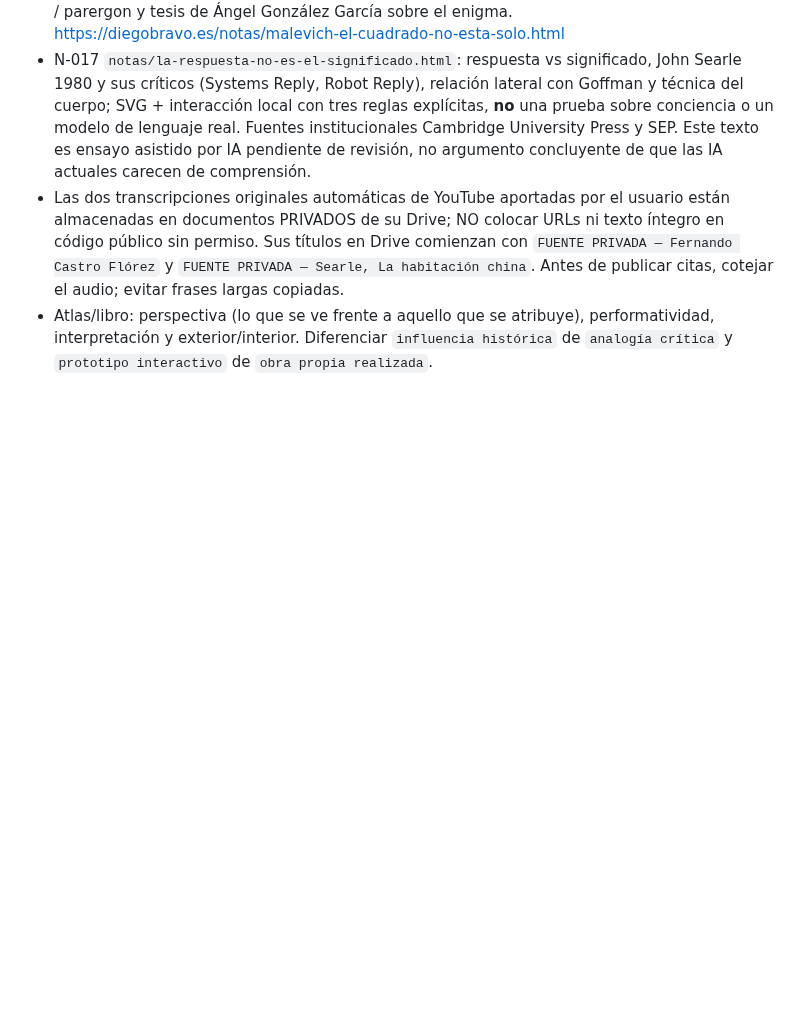
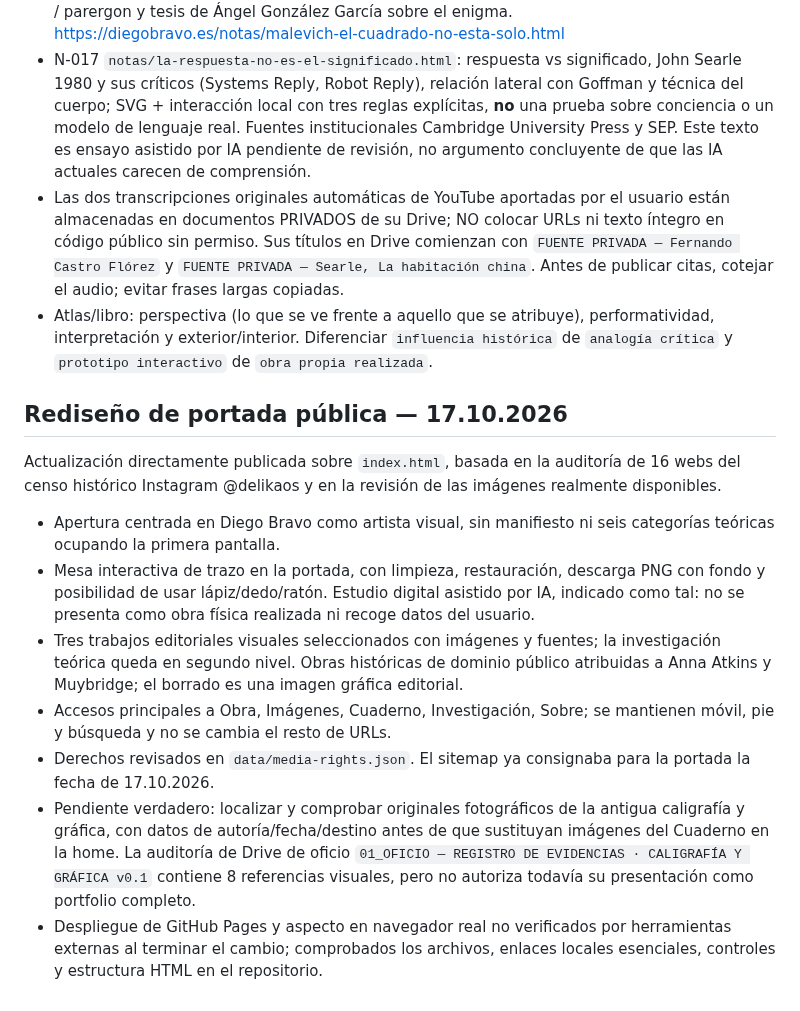
Before and after one commit to diegobravo91/diegobravo.es, a Markdown page: README.md, the part around the change. Drawn GitHub-style; blank space fills up the shorter version.

Commit message:
Documentar rediseño de portada, alcance visual y límites de verificación

```diff
--- a/README.md
+++ b/README.md
@@ -264,3 +264,16 @@ La web pública incluye ahora **fichas CF** enlazadas desde el bloque "Ideas que
 - N-017 `notas/la-respuesta-no-es-el-significado.html`: respuesta vs significado, John Searle 1980 y sus críticos (Systems Reply, Robot Reply), relación lateral con Goffman y técnica del cuerpo; SVG + interacción local con tres reglas explícitas, **no** una prueba sobre conciencia o un modelo de lenguaje real. Fuentes institucionales Cambridge University Press y SEP. Este texto es ensayo asistido por IA pendiente de revisión, no argumento concluyente de que las IA actuales carecen de comprensión.
 - Las dos transcripciones originales automáticas de YouTube aportadas por el usuario están almacenadas en documentos PRIVADOS de su Drive; NO colocar URLs ni texto íntegro en código público sin permiso. Sus títulos en Drive comienzan con `FUENTE PRIVADA — Fernando Castro Flórez` y `FUENTE PRIVADA — Searle, La habitación china`. Antes de publicar citas, cotejar el audio; evitar frases largas copiadas.
 - Atlas/libro: perspectiva (lo que se ve frente a aquello que se atribuye), performatividad, interpretación y exterior/interior. Diferenciar `influencia histórica` de `analogía crítica` y `prototipo interactivo` de `obra propia realizada`.
+
+
+## Rediseño de portada pública — 17.10.2026
+
+Actualización directamente publicada sobre `index.html`, basada en la auditoría de 16 webs del censo histórico Instagram @delikaos y en la revisión de las imágenes realmente disponibles.
+
+- Apertura centrada en Diego Bravo como artista visual, sin manifiesto ni seis categorías teóricas ocupando la primera pantalla.
+- Mesa interactiva de trazo en la portada, con limpieza, restauración, descarga PNG con fondo y posibilidad de usar lápiz/dedo/ratón. Estudio digital asistido por IA, indicado como tal: no se presenta como obra física realizada ni recoge datos del usuario.
+- Tres trabajos editoriales visuales seleccionados con imágenes y fuentes; la investigación teórica queda en segundo nivel. Obras históricas de dominio público atribuidas a Anna Atkins y Muybridge; el borrado es una imagen gráfica editorial.
+- Accesos principales a Obra, Imágenes, Cuaderno, Investigación, Sobre; se mantienen móvil, pie y búsqueda y no se cambia el resto de URLs.
+- Derechos revisados en `data/media-rights.json`. El sitemap ya consignaba para la portada la fecha de 17.10.2026.
+- Pendiente verdadero: localizar y comprobar originales fotográficos de la antigua caligrafía y gráfica, con datos de autoría/fecha/destino antes de que sustituyan imágenes del Cuaderno en la home. La auditoría de Drive de oficio `01_OFICIO — REGISTRO DE EVIDENCIAS · CALIGRAFÍA Y GRÁFICA v0.1` contiene 8 referencias visuales, pero no autoriza todavía su presentación como portfolio completo.
+- Despliegue de GitHub Pages y aspecto en navegador real no verificados por herramientas externas al terminar el cambio; comprobados los archivos, enlaces locales esenciales, controles y estructura HTML en el repositorio.
```
